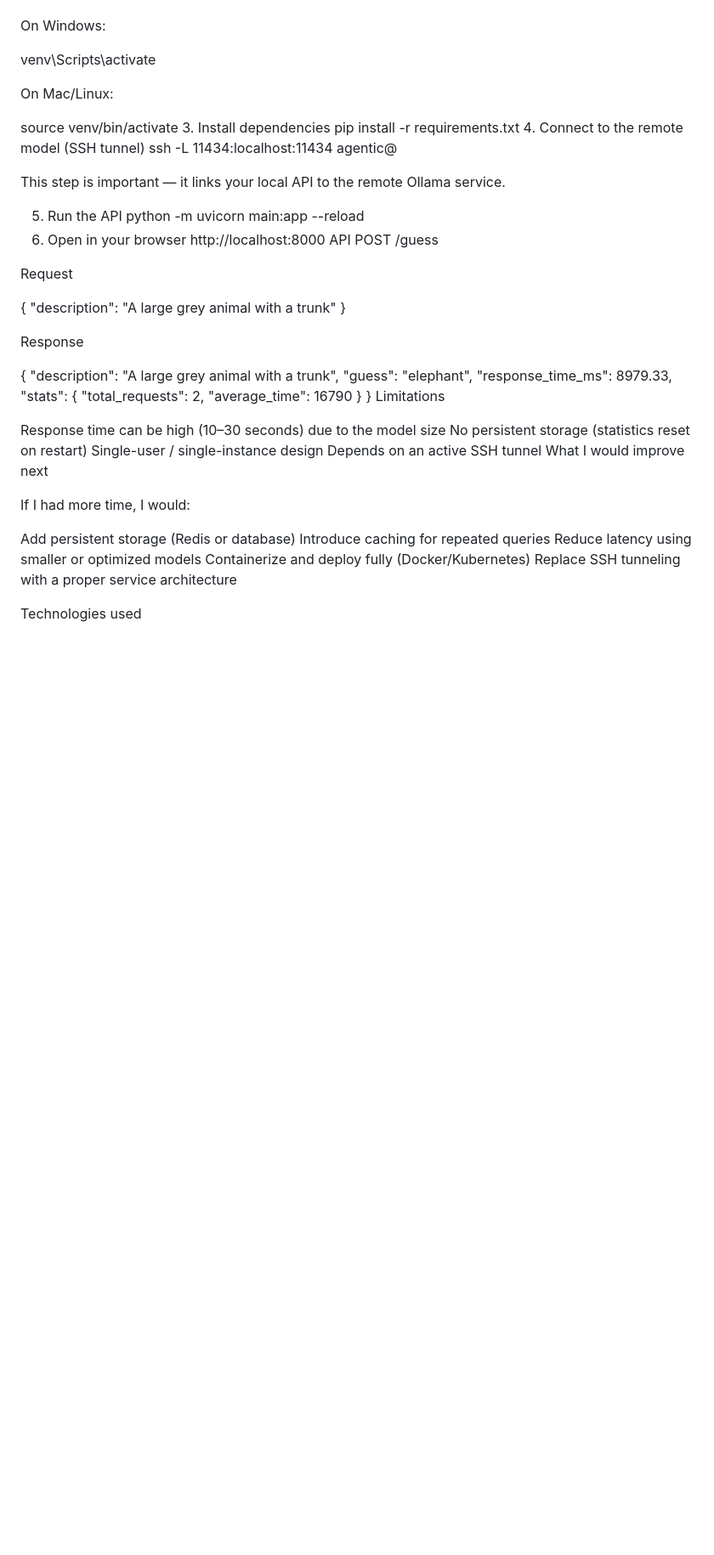
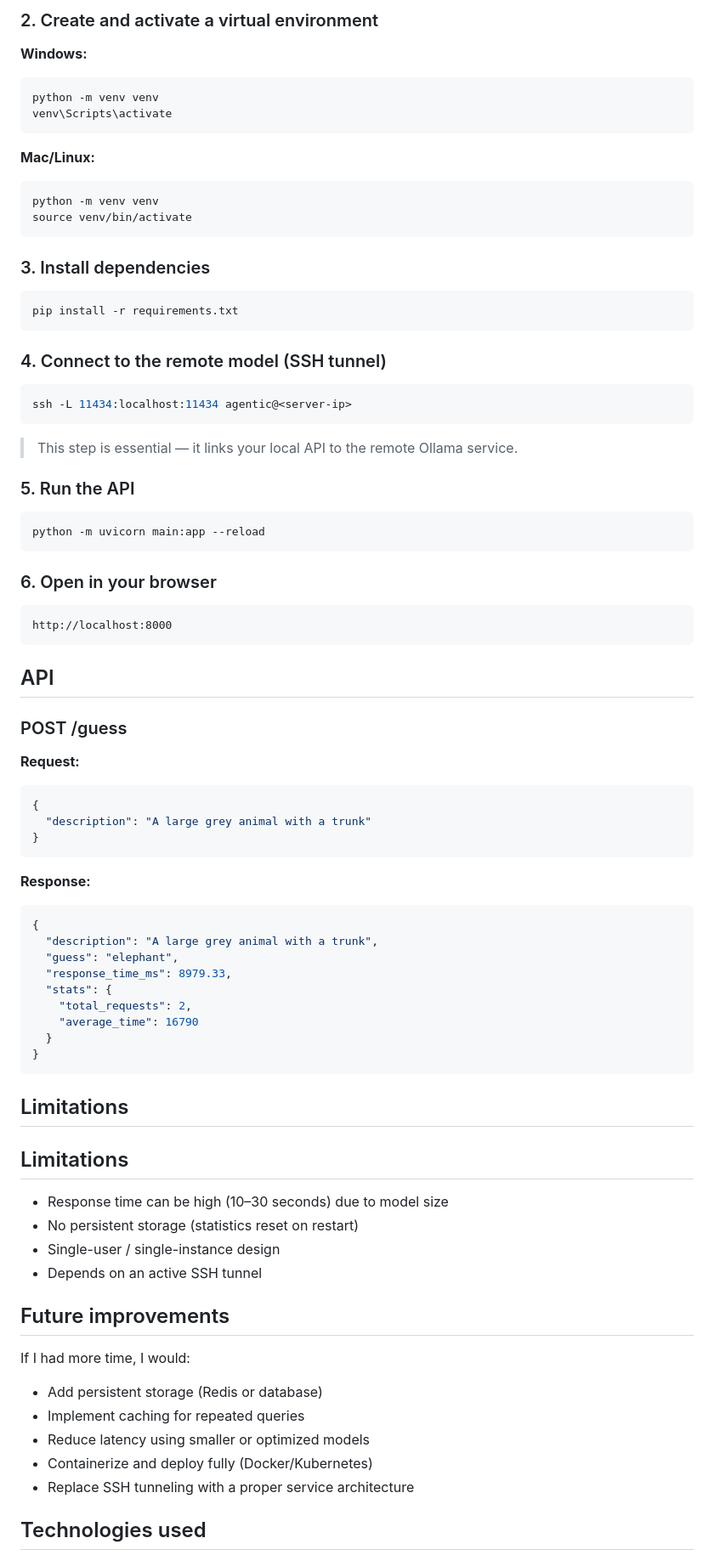
Before and after one commit to ishaka-vision/ai_guess_service, a Markdown page: README.md, the part around one of its changes. Shown at 85% size. Rendered like a GitHub page; blank space fills up the shorter version.

````diff
--- a/README.md
+++ b/README.md
@@ -65,34 +75,51 @@ cd ai-guess-service
+### 2. Create and activate a virtual environment
+
+**Windows:**
+```bash
 python -m venv venv
+venv\Scripts\activate
+```
 
-On Windows:
+**Mac/Linux:**
+```bash
+python -m venv venv
+source venv/bin/activate
+```
 
-venv\Scripts\activate
+### 3. Install dependencies
+```bash
+pip install -r requirements.txt
+```
 
-On Mac/Linux:
+### 4. Connect to the remote model (SSH tunnel)
+```bash
+ssh -L 11434:localhost:11434 agentic@<server-ip>
+```
+> This step is essential — it links your local API to the remote Ollama service.
 
-source venv/bin/activate
-3. Install dependencies
-pip install -r requirements.txt
-4. Connect to the remote model (SSH tunnel)
-ssh -L 11434:localhost:11434 agentic@<server-ip>
+### 5. Run the API
+```bash
+python -m uvicorn main:app --reload
+```
 
-This step is important — it links your local API to the remote Ollama service.
+### 6. Open in your browser
+```
+http://localhost:8000
+```
 
-5. Run the API
-python -m uvicorn main:app --reload
-6. Open in your browser
-http://localhost:8000
- API
-POST /guess
+## API
 
-Request
+### POST /guess
 
+**Request:**
+```json
 {
   "description": "A large grey animal with a trunk"
 }
+```
 
-Response
-
+**Response:**
+```json
 {
   "description": "A large grey animal with a trunk",
   "guess": "elephant",
@@ -102,21 +129,26 @@ Response
     "average_time": 16790
   }
 }
- Limitations
+```
 
-Response time can be high (10–30 seconds) due to the model size
-No persistent storage (statistics reset on restart)
-Single-user / single-instance design
-Depends on an active SSH tunnel
- What I would improve next
+## Limitations
+
+## Limitations
+
+- Response time can be high (10–30 seconds) due to model size
+- No persistent storage (statistics reset on restart)
+- Single-user / single-instance design
+- Depends on an active SSH tunnel
+
+## Future improvements
 
 If I had more time, I would:
 
-Add persistent storage (Redis or database)
-Introduce caching for repeated queries
-Reduce latency using smaller or optimized models
-Containerize and deploy fully (Docker/Kubernetes)
-Replace SSH tunneling with a proper service architecture
+- Add persistent storage (Redis or database)
+- Implement caching for repeated queries
+- Reduce latency using smaller or optimized models
+- Containerize and deploy fully (Docker/Kubernetes)
+- Replace SSH tunneling with a proper service architecture
 
- Technologies used
+## Technologies used
 
````
Also changed, not shown: other parts of README.md (+53 -43 lines).
